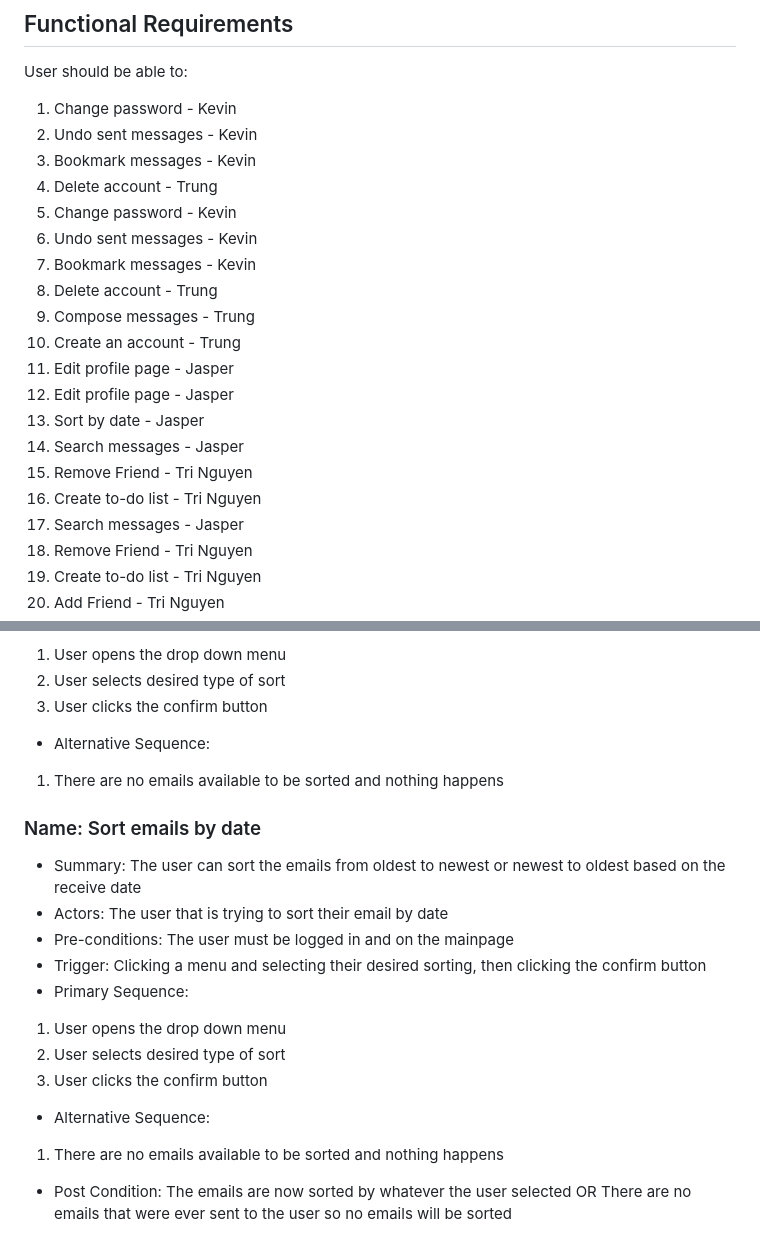
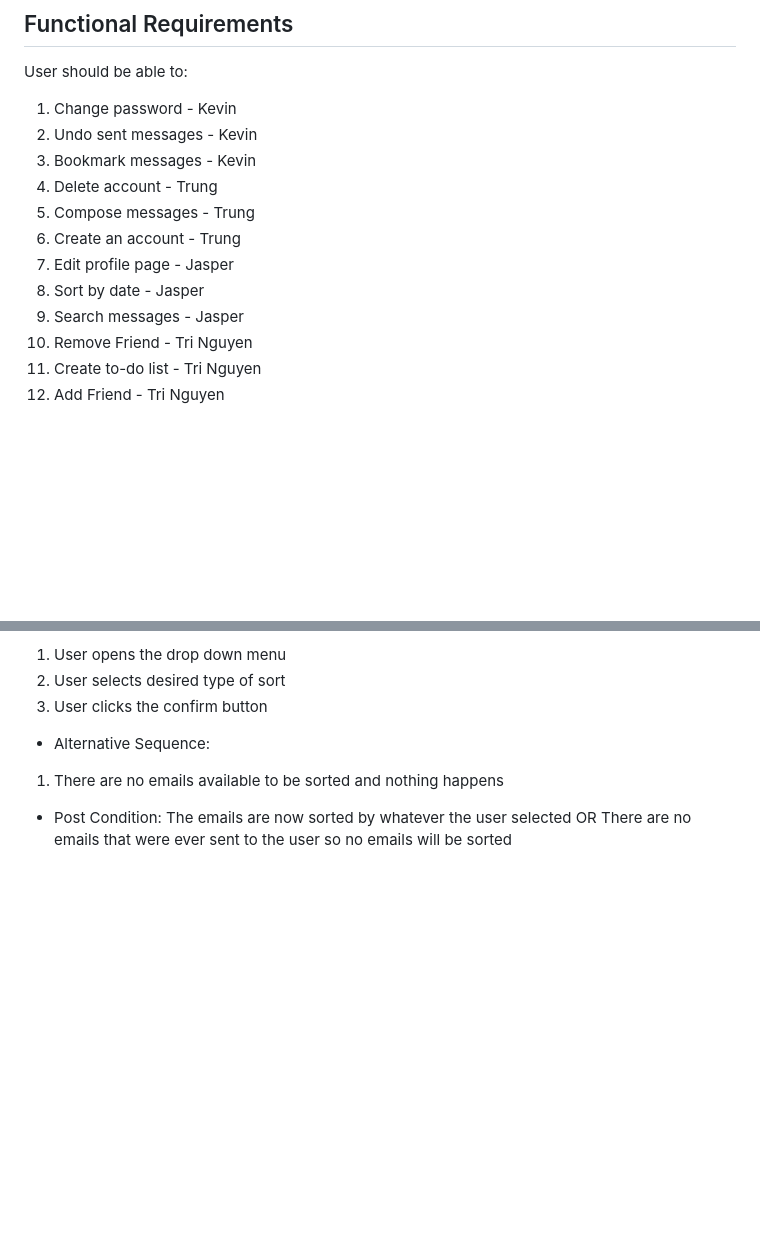
Before and after one commit to trungtran1234/EmailApp, a Markdown page: requirements.md, 2 parts joined by grey strips. Drawn GitHub-style; blank space fills up the shorter version.

```diff
--- a/requirements.md
+++ b/requirements.md
@@ -5,18 +5,10 @@ User should be able to:
 2. Undo sent messages - Kevin
 3. Bookmark messages - Kevin
 4. Delete account - Trung
-1. Change password - Kevin
-2. Undo sent messages - Kevin
-3. Bookmark messages - Kevin
-4. Delete account - Trung
 5. Compose messages - Trung
 6. Create an account - Trung
 7. Edit profile page - Jasper
-7. Edit profile page - Jasper
 8. Sort by date - Jasper
-9. Search messages - Jasper
-10. Remove Friend - Tri Nguyen
-11. Create to-do list - Tri Nguyen
 9. Search messages - Jasper
 10. Remove Friend - Tri Nguyen
 11. Create to-do list - Tri Nguyen
@@ -208,18 +155,6 @@ The user made the new account and can log in, or the user fails to make the new
 3. User clicks the confirm button
 - Alternative Sequence:
 1. There are no emails available to be sorted and nothing happens
-
-### Name: Sort emails by date
-- Summary: The user can sort the emails from oldest to newest or newest to oldest based on the receive date
-- Actors: The user that is trying to sort their email by date
-- Pre-conditions: The user must be logged in and on the mainpage
-- Trigger: Clicking a menu and selecting their desired sorting, then clicking the confirm button
-- Primary Sequence:
-1. User opens the drop down menu
-2. User selects desired type of sort
-3. User clicks the confirm button
-- Alternative Sequence:
-1. There are no emails available to be sorted and nothing happens
 - Post Condition:
 The emails are now sorted by whatever the user selected
 				OR
```
Also changed, not shown: other parts of requirements.md (+0 -45 lines).
